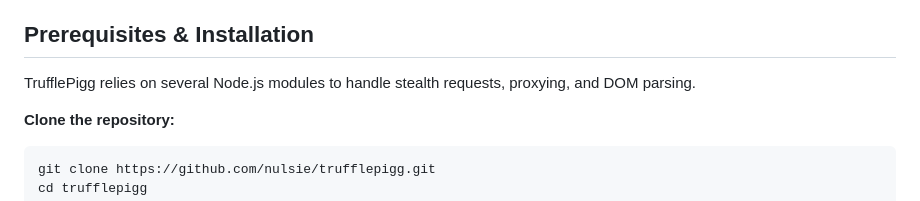
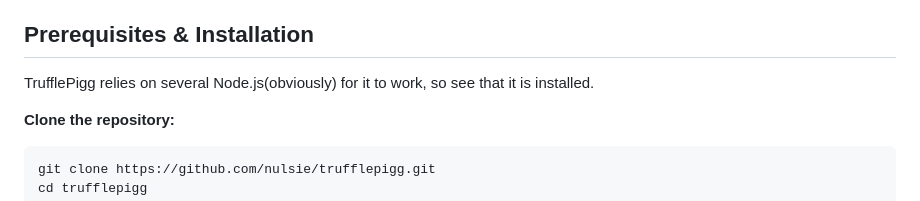
Before and after one commit to nulsie/TrufflePigg, a Markdown page: README.md, the part around the change. Drawn GitHub-style.

Commit message:
Update installation instructions in README
Clarify Node.js requirement for TrufflePigg installation.

````diff
--- a/README.md
+++ b/README.md
@@ -119,7 +119,7 @@ TrufflePigg is built with a "Privacy-First" mindset for the operator. It employs
 
 ## Prerequisites & Installation
 
-TrufflePigg relies on several Node.js modules to handle stealth requests, proxying, and DOM parsing.
+TrufflePigg relies on several Node.js(obviously) for it to work, so see that it is installed.
 
 **Clone the repository:**
 ```bash
````
